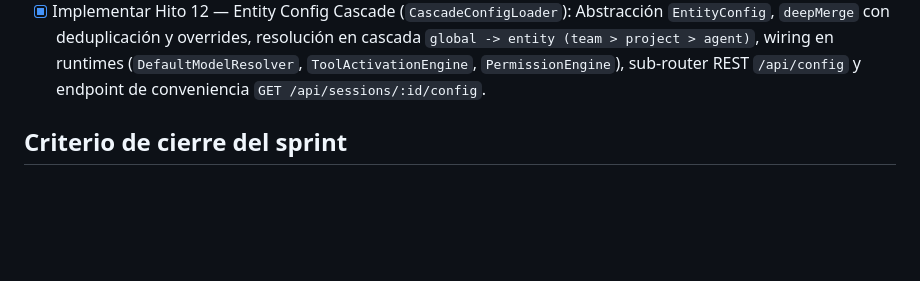
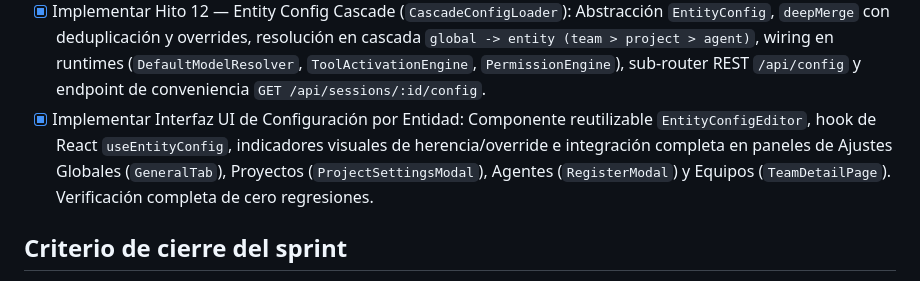
Before and after one commit to themikehage/the-spaces, a Markdown page: steps.md, the part around the change. Drawn GitHub-style; blank space fills up the shorter version.

Commit message:
docs: update steps.md and about.md with EntityConfig UI implementation

```diff
--- a/steps.md
+++ b/steps.md
@@ -95,6 +95,7 @@
 - [x] Implementar Hito 05 de Pre-OSS Stabilization (`plans/11-pre-oss-stabilization/05-runtime-tool-catalog.md`): Unificar el catálogo de herramientas en `packages/shared/src/tools-catalog.ts`, refactorizar los perfiles de inicio mediante `bootstrapAgentSession`, consolidar la política de memoria y eliminar arrays hardcodeados locales de tools.
 - [x] Implementar la configuración "Show System Prompts" (Inspector de Prompts del Sistema): Motor dry-run en `SessionPromptBuilder.previewSystemPrompt`, endpoint `POST /api/prompts/preview`, switch de usuario `showPromptPreviews` y componente UI `<SystemPromptViewer />` inyectado en ajustes de Agente Global, Agentes, Sub-agentes, Repositorios y Equipos.
 - [x] Implementar Hito 12 — Entity Config Cascade (`CascadeConfigLoader`): Abstracción `EntityConfig`, `deepMerge` con deduplicación y overrides, resolución en cascada `global -> entity (team > project > agent)`, wiring en runtimes (`DefaultModelResolver`, `ToolActivationEngine`, `PermissionEngine`), sub-router REST `/api/config` y endpoint de conveniencia `GET /api/sessions/:id/config`.
+- [x] Implementar Interfaz UI de Configuración por Entidad: Componente reutilizable `EntityConfigEditor`, hook de React `useEntityConfig`, indicadores visuales de herencia/override e integración completa en paneles de Ajustes Globales (`GeneralTab`), Proyectos (`ProjectSettingsModal`), Agentes (`RegisterModal`) y Equipos (`TeamDetailPage`). Verificación completa de cero regresiones.
 
 ## Criterio de cierre del sprint
 
```
Also changed, not shown: about.md (+1 -1 lines).
